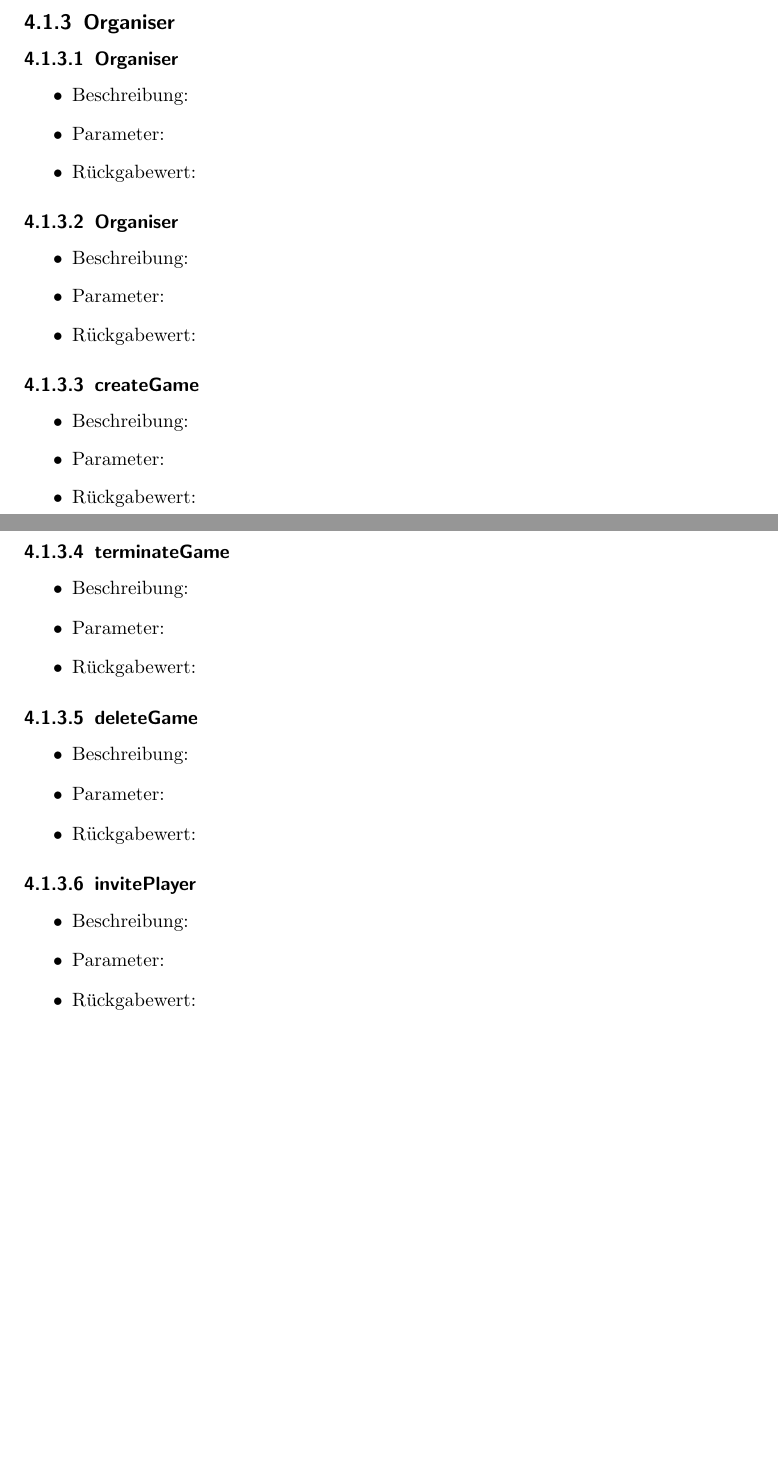
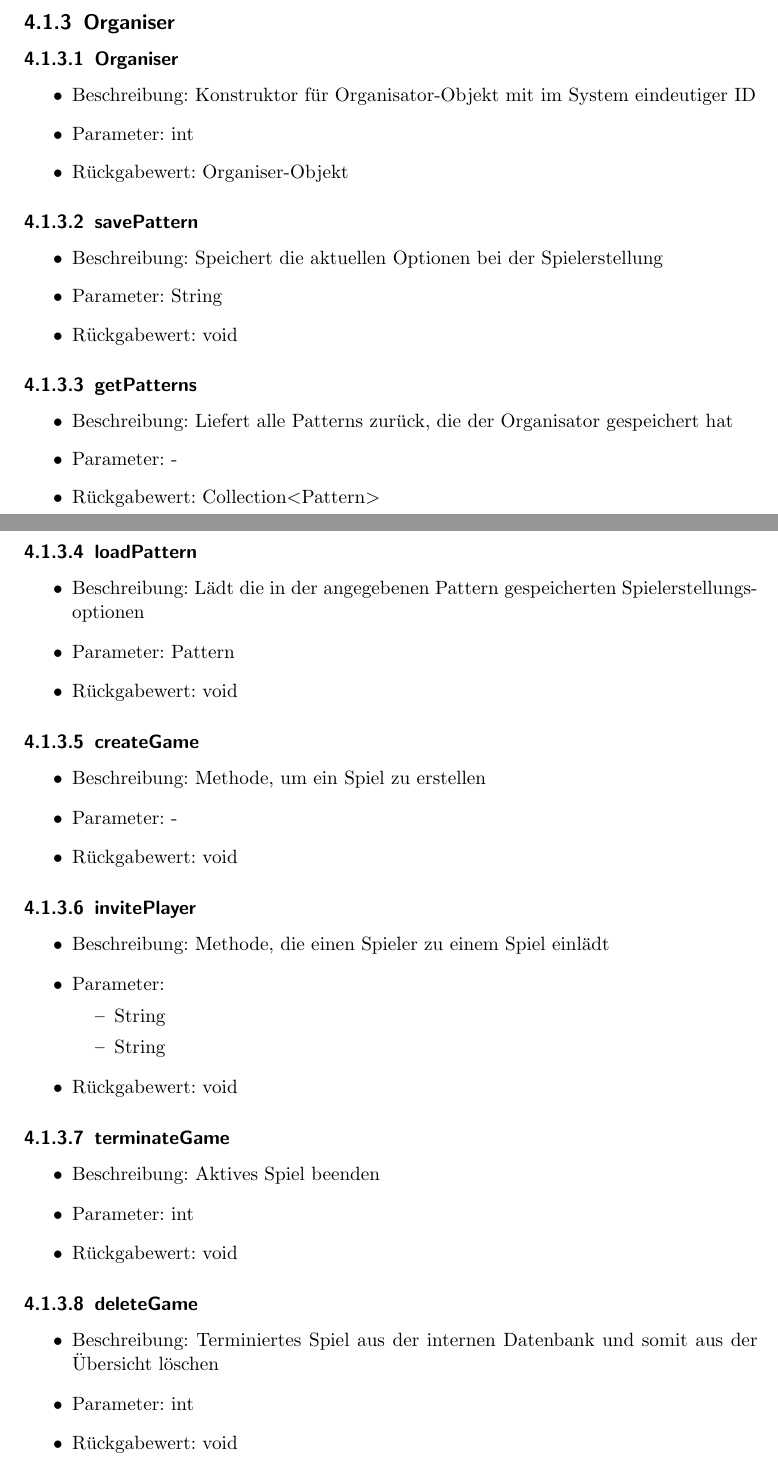
Before and after one commit to bendixsonnenberg/CS-Select-Allg, a LaTeX document (entwurf/entwurf.tex): two parts of pages 12 and 13 of 78 before the commit and two parts of pages 12 and 13 of 79 after it, joined at a grey line, cut so that both start at the same text, the shorter picture padded with empty space. Compiled offline with pdfLaTeX.

Commit message:
time...where?!

```diff
--- a/entwurf/entwurf.tex
+++ b/entwurf/entwurf.tex
@@ -146,39 +146,55 @@
 	\subsection{Organiser}
 		\subsubsection{Organiser}
 		\begin{itemize}
-			\item Beschreibung:
-			\item Parameter:
-			\item Rückgabewert:
-		\end{itemize}
-		\subsubsection{Organiser}
-		\begin{itemize}
-			\item Beschreibung:
-			\item Parameter:
-			\item Rückgabewert:
-		\end{itemize}
+			\item Beschreibung: Konstruktor für Organisator-Objekt mit im System eindeutiger ID
+			\item Parameter: int
+			\item Rückgabewert: Organiser-Objekt
+		\end{itemize}
+	\subsubsection{savePattern}
+	\begin{itemize}
+		\item Beschreibung: Speichert die aktuellen Optionen bei der Spielerstellung
+		\item Parameter: String
+		\item Rückgabewert: void
+	\end{itemize}
+	\subsubsection{getPatterns}
+	\begin{itemize}
+		\item Beschreibung: Liefert alle Patterns zurück, die der Organisator gespeichert hat
+		\item Parameter: -
+		\item Rückgabewert: Collection<Pattern>
+	\end{itemize}
+	\subsubsection{loadPattern}
+	\begin{itemize}
+		\item Beschreibung: Lädt die in der angegebenen Pattern gespeicherten Spielerstellungsoptionen
+		\item Parameter: Pattern
+		\item Rückgabewert: void
+	\end{itemize}
 		\subsubsection{createGame}
 		\begin{itemize}
-			\item Beschreibung:
-			\item Parameter:
-			\item Rückgabewert:
-		\end{itemize}
+			\item Beschreibung: Methode, um ein Spiel zu erstellen
+			\item Parameter: -
+			\item Rückgabewert: void
+		\end{itemize}
+	\subsubsection{invitePlayer}
+	\begin{itemize}
+		\item Beschreibung: Methode, die einen Spieler zu einem Spiel einlädt
+		\item Parameter:
+		\begin{itemize}
+			\item String
+			\item String
+		\end{itemize}
+		\item Rückgabewert: void
+	\end{itemize}
 		\subsubsection{terminateGame}
 		\begin{itemize}
-			\item Beschreibung:
-			\item Parameter:
-			\item Rückgabewert:
+			\item Beschreibung: Aktives Spiel beenden
+			\item Parameter: int
+			\item Rückgabewert: void
 		\end{itemize}
 		\subsubsection{deleteGame}
 		\begin{itemize}
-			\item Beschreibung:
-			\item Parameter:
-			\item Rückgabewert:
-		\end{itemize}
-		\subsubsection{invitePlayer}
-		\begin{itemize}
-			\item Beschreibung:
-			\item Parameter:
-			\item Rückgabewert:
+			\item Beschreibung: Terminiertes Spiel aus der internen Datenbank und somit aus der Übersicht löschen
+			\item Parameter: int
+			\item Rückgabewert: void
 		\end{itemize}
 
 	\section{API}
```
